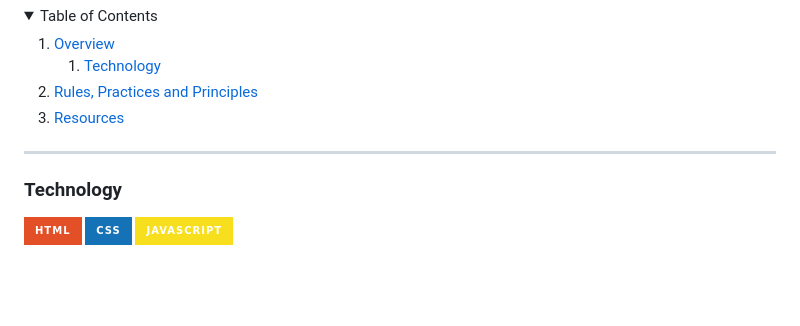
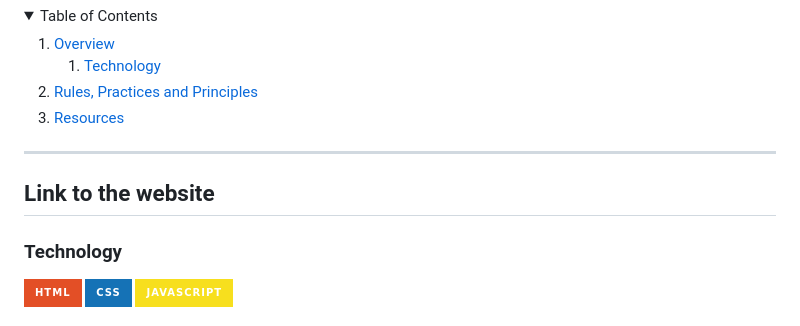
Before and after one commit to DomeldManangan/-TRX-PHP-Finals, a Markdown page: readme.md, the part around the change. Drawn GitHub-style; folded sections open; badges without logos; blank space fills up the shorter version.

Commit message:
Add section for website link in README

```diff
--- a/readme.md
+++ b/readme.md
@@ -49,6 +49,8 @@
 </details>
 
 ---
+## Link to the website
+
 
 ### Technology
 <!-- TODO: List of Technology Used -->
```
